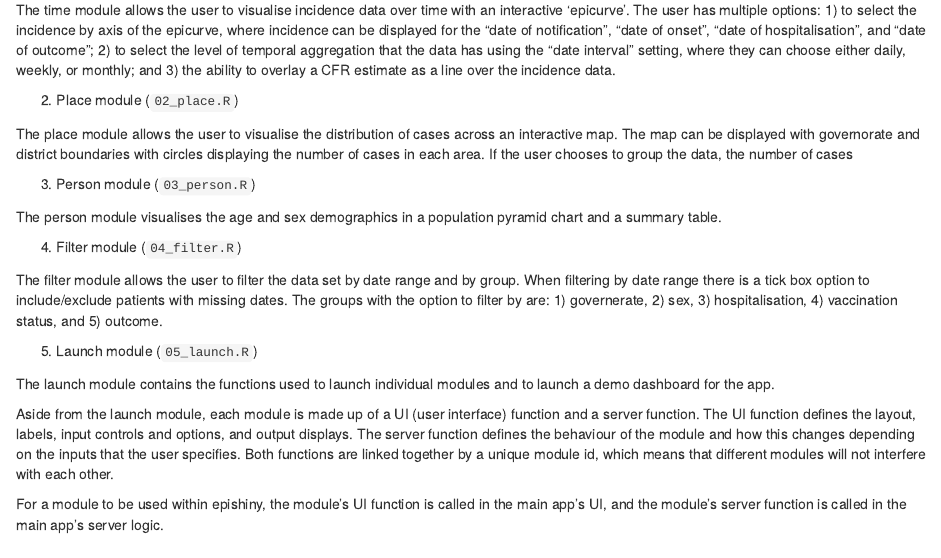
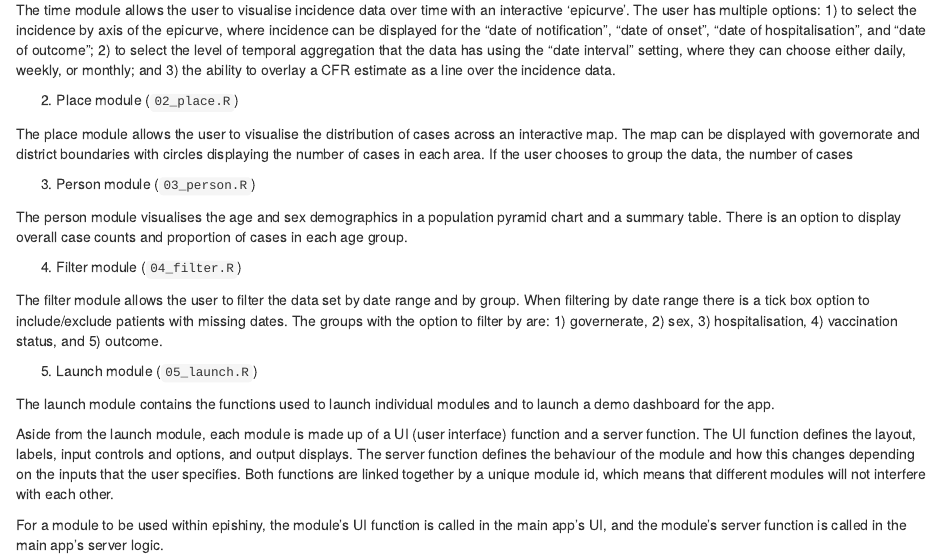
Before and after one commit to epicentre-msf/epishiny, an R Markdown document (vignettes/epishiny_structure.Rmd): the page in a window 1100 px wide, from 280 px down. Rendered offline with R 4.5, knitr and Pandoc, with nearby package versions; drawn as R Markdown's standard HTML page in place of the format the file asks for.

Commit message:
vignette edits

```diff
--- a/vignettes/epishiny_structure.Rmd
+++ b/vignettes/epishiny_structure.Rmd
@@ -41,7 +41,8 @@ chooses to group the data, the number of cases
 3) Person module (`03_person.R`)
 
 The person module visualises the age and sex demographics in a population pyramid
-chart and a summary table.
+chart and a summary table. There is an option to display overall case counts and
+proportion of cases in each age group.
 
 4) Filter module (`04_filter.R`)
 
```
